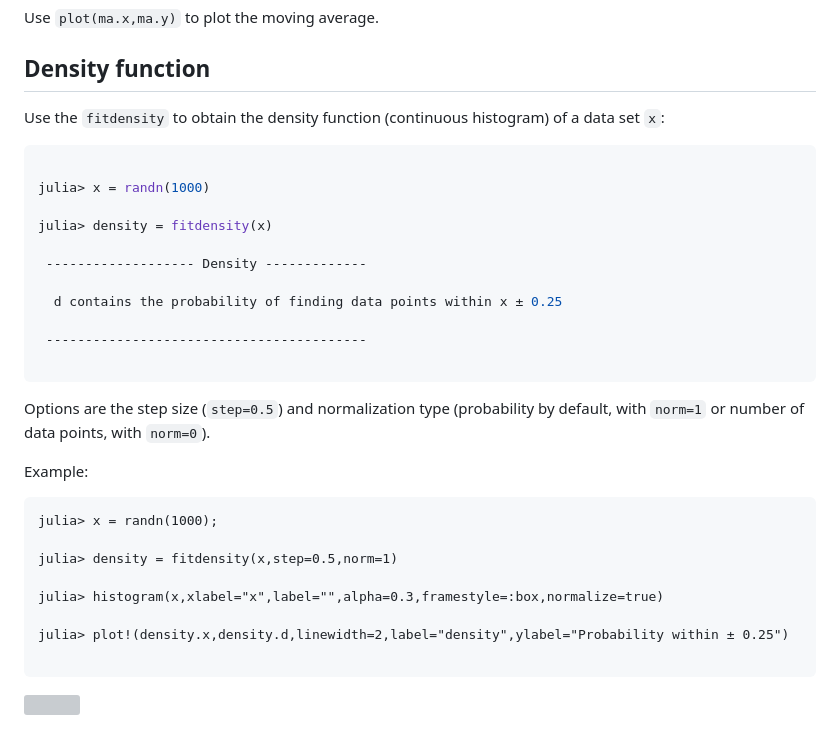
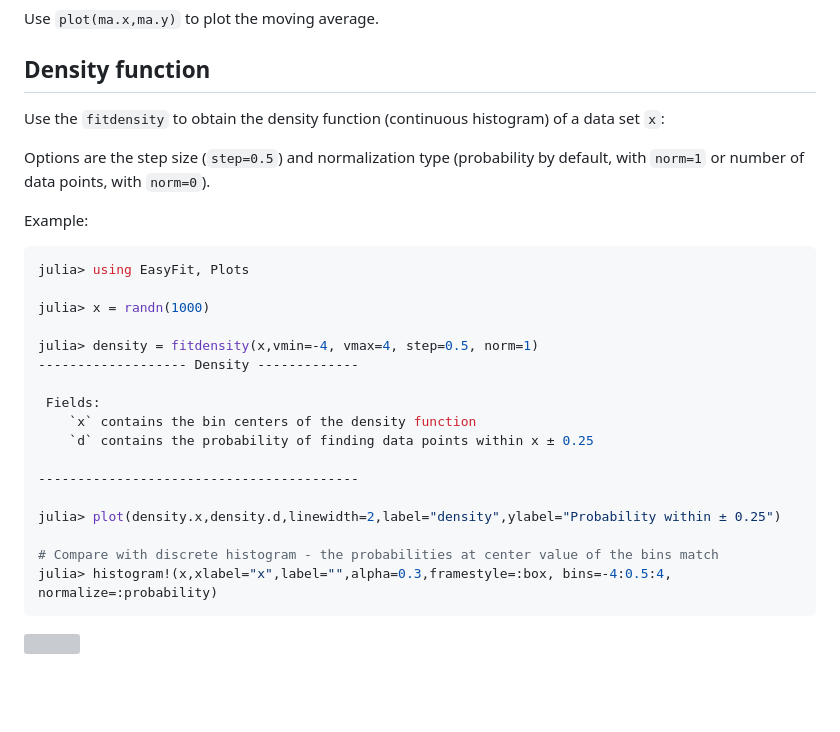
Before and after one commit to m3g/EasyFit.jl, a Markdown page: README.md, the part around the change. Drawn GitHub-style; blank space fills up the shorter version; grey boxes are pictures that could not be loaded.

````diff
--- a/README.md
+++ b/README.md
@@ -284,37 +284,32 @@ Use `plot(ma.x,ma.y)` to plot the moving average.
 
 ## Density function
 
-Use the `fitdensity` to obtain the density function (continuous histogram)
-of a data set `x`:
+Use the `fitdensity` to obtain the density function (continuous histogram) of a data set `x`:
 
-```julia
-
-julia> x = randn(1000)
-
-julia> density = fitdensity(x)
-
- ------------------- Density -------------
-
-  d contains the probability of finding data points within x ± 0.25
-
- -----------------------------------------
-
-```
 Options are the step size (`step=0.5`) and normalization type
 (probability by default, with `norm=1` or number of data points,
 with `norm=0`).
 
 Example:
 
-```julia-repl
-julia> x = randn(1000);
+```julia
+julia> using EasyFit, Plots
 
-julia> density = fitdensity(x,step=0.5,norm=1)
+julia> x = randn(1000)
 
-julia> histogram(x,xlabel="x",label="",alpha=0.3,framestyle=:box,normalize=true)
+julia> density = fitdensity(x,vmin=-4, vmax=4, step=0.5, norm=1)
+------------------- Density -------------
 
-julia> plot!(density.x,density.d,linewidth=2,label="density",ylabel="Probability within ± 0.25")
+ Fields:
+    `x` contains the bin centers of the density function
+    `d` contains the probability of finding data points within x ± 0.25
 
+-----------------------------------------
+
+julia> plot(density.x,density.d,linewidth=2,label="density",ylabel="Probability within ± 0.25")
+
+# Compare with discrete histogram - the probabilities at center value of the bins match
+julia> histogram!(x,xlabel="x",label="",alpha=0.3,framestyle=:box, bins=-4:0.5:4, normalize=:probability)
 ```
 <img src="https://raw.githubusercontent.com/m3g/EasyFit/main/docs/density.png">
 
````
